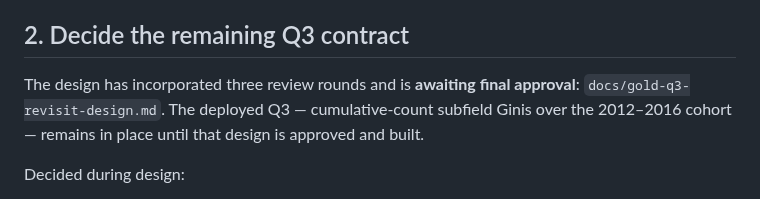
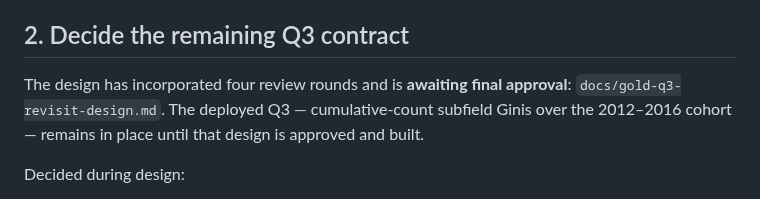
Before and after one commit to ngolombiewski/openalex-pipeline, a Markdown page: PLAN.md, the part around the change. GitHub-like rendering.

Commit message:
Updated state and plan

```diff
--- a/PLAN.md
+++ b/PLAN.md
@@ -31,7 +31,7 @@ Do not edit the archived gold design.
 
 ## 2. Decide the remaining Q3 contract
 
-The design has incorporated three review rounds and is **awaiting final
+The design has incorporated four review rounds and is **awaiting final
 approval**:
 `docs/gold-q3-revisit-design.md`. The deployed Q3 — cumulative-count subfield
 Ginis over the 2012–2016 cohort — remains in place until that design is
```
Also changed, not shown: STATE.md (+1 -1 lines).
